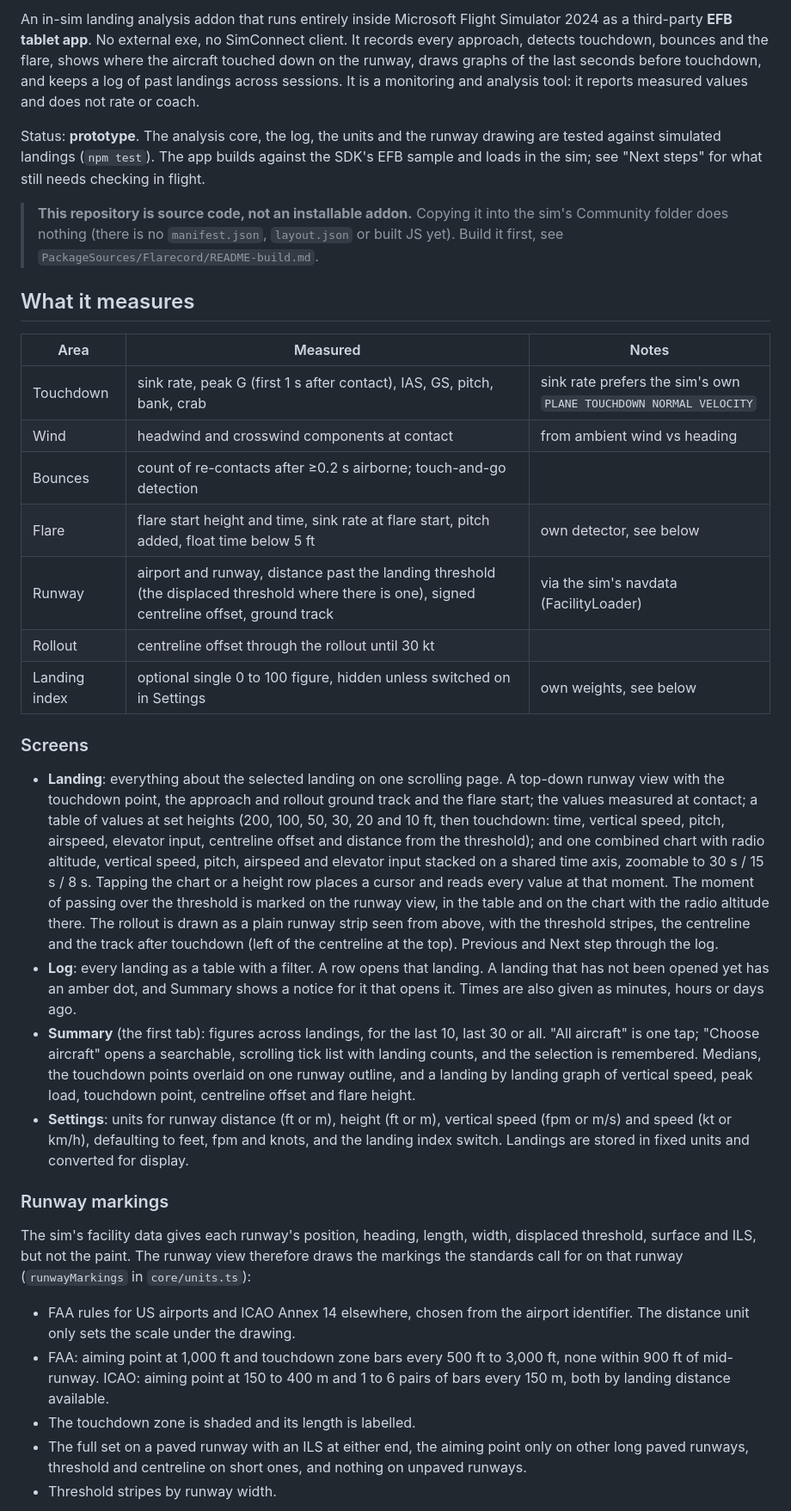
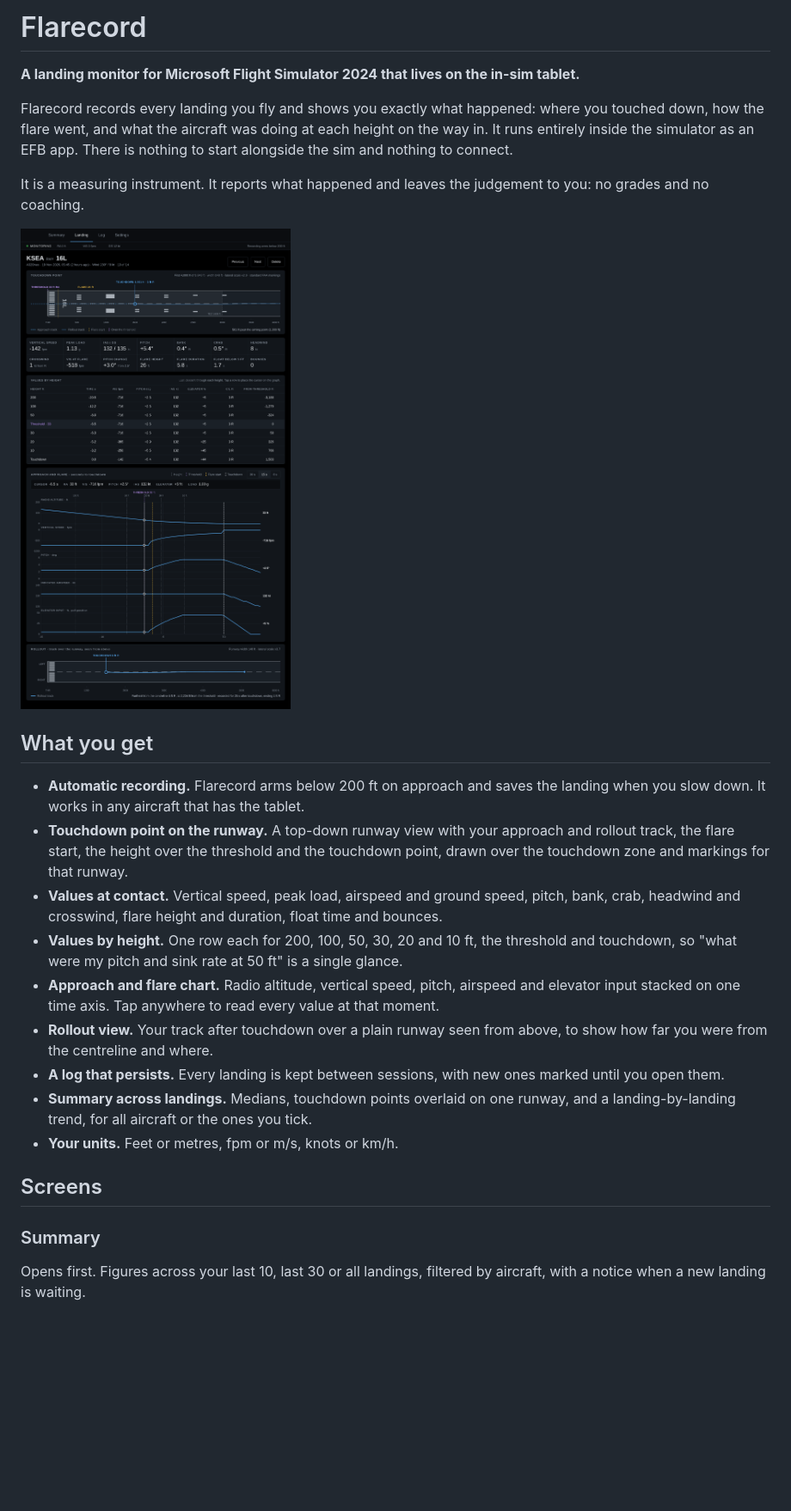
Before and after one commit to itsCongQi/flarecord-landing-analysis, a Markdown page: README.md, the part around one of its changes. Shown at 86% size. GitHub-like rendering; pictures changed too: docs/images/landing.png (added); blank space fills up the shorter version.

```diff
--- a/README.md
+++ b/README.md
@@ -2,70 +2,43 @@
 
-An in-sim landing analysis addon that runs entirely inside Microsoft Flight Simulator 2024 as a
-third-party **EFB tablet app**. No external exe, no SimConnect client. It records every approach,
-detects touchdown, bounces and the flare, shows where the aircraft touched down on the runway,
-draws graphs of the last seconds before touchdown, and keeps a log of past landings across
-sessions. It is a monitoring and analysis tool: it reports measured values and does not rate or
-coach.
+# Flarecord
 
-Status: **prototype**. The analysis core, the log, the units and the runway drawing are tested
-against simulated landings (`npm test`). The app builds against the SDK's EFB sample and loads in
-the sim; see "Next steps" for what still needs checking in flight.
+**A landing monitor for Microsoft Flight Simulator 2024 that lives on the in-sim tablet.**
 
-> **This repository is source code, not an installable addon.** Copying it into the sim's
-> Community folder does nothing (there is no `manifest.json`, `layout.json` or built JS yet).
-> Build it first, see `PackageSources/Flarecord/README-build.md`.
+Flarecord records every landing you fly and shows you exactly what happened: where you touched
+down, how the flare went, and what the aircraft was doing at each height on the way in. It runs
+entirely inside the simulator as an EFB app. There is nothing to start alongside the sim and
+nothing to connect.
 
-## What it measures
+It is a measuring instrument. It reports what happened and leaves the judgement to you: no
+grades and no coaching.
 
-| Area | Measured | Notes |
-|---|---|---|
-| Touchdown | sink rate, peak G (first 1 s after contact), IAS, GS, pitch, bank, crab | sink rate prefers the sim's own `PLANE TOUCHDOWN NORMAL VELOCITY` |
-| Wind | headwind and crosswind components at contact | from ambient wind vs heading |
-| Bounces | count of re-contacts after ≥0.2 s airborne; touch-and-go detection | |
-| Flare | flare start height and time, sink rate at flare start, pitch added, float time below 5 ft | own detector, see below |
-| Runway | airport and runway, distance past the landing threshold (the displaced threshold where there is one), signed centreline offset, ground track | via the sim's navdata (FacilityLoader) |
-| Rollout | centreline offset through the rollout until 30 kt | |
-| Landing index | optional single 0 to 100 figure, hidden unless switched on in Settings | own weights, see below |
+![The Landing page](docs/images/landing.png)
 
-### Screens
+## What you get
 
-- **Landing**: everything about the selected landing on one scrolling page. A top-down runway view
-  with the touchdown point, the approach and rollout ground track and the flare start; the values
-  measured at contact; a table of values at set heights (200, 100, 50, 30, 20 and 10 ft, then
-  touchdown: time, vertical speed, pitch, airspeed, elevator input, centreline offset and distance
-  from the threshold); and one combined chart with radio altitude, vertical speed, pitch, airspeed
-  and elevator input stacked on a shared time axis, zoomable to 30 s / 15 s / 8 s. Tapping the
-  chart or a height row places a cursor and reads every value at that moment. The moment of passing
-  over the threshold is marked on the runway view, in the table and on the chart with the radio
-  altitude there. The rollout is drawn
-  as a plain runway strip seen from above, with the threshold stripes, the centreline and the
-  track after touchdown (left of the centreline at the top). Previous and Next step through the
-  log.
-- **Log**: every landing as a table with a filter. A row opens that landing. A landing that has not
-  been opened yet has an amber dot, and Summary shows a notice for it that opens it. Times are also
-  given as minutes, hours or days ago.
-- **Summary** (the first tab): figures across landings, for the last 10, last 30 or all. "All
-  aircraft" is one tap; "Choose aircraft" opens a searchable, scrolling tick list with landing
-  counts, and the selection is remembered.
-  Medians, the touchdown points overlaid on one runway outline, and a landing by landing graph of
-  vertical speed, peak load, touchdown point, centreline offset and flare height.
-- **Settings**: units for runway distance (ft or m), height (ft or m), vertical speed (fpm or m/s)
-  and speed (kt or km/h), defaulting to feet, fpm and knots, and the landing index switch. Landings
-  are stored in fixed units and converted for display.
+- **Automatic recording.** Flarecord arms below 200 ft on approach and saves the landing when you
+  slow down. It works in any aircraft that has the tablet.
+- **Touchdown point on the runway.** A top-down runway view with your approach and rollout track,
+  the flare start, the height over the threshold and the touchdown point, drawn over the
+  touchdown zone and markings for that runway.
+- **Values at contact.** Vertical speed, peak load, airspeed and ground speed, pitch, bank, crab,
+  headwind and crosswind, flare height and duration, float time and bounces.
+- **Values by height.** One row each for 200, 100, 50, 30, 20 and 10 ft, the threshold and
+  touchdown, so "what were my pitch and sink rate at 50 ft" is a single glance.
+- **Approach and flare chart.** Radio altitude, vertical speed, pitch, airspeed and elevator input
+  stacked on one time axis. Tap anywhere to read every value at that moment.
+- **Rollout view.** Your track after touchdown over a plain runway seen from above, to show how
+  far you were from the centreline and where.
+- **A log that persists.** Every landing is kept between sessions, with new ones marked until you
+  open them.
+- **Summary across landings.** Medians, touchdown points overlaid on one runway, and a
+  landing-by-landing trend, for all aircraft or the ones you tick.
+- **Your units.** Feet or metres, fpm or m/s, knots or km/h.
 
-### Runway markings
+## Screens
 
-The sim's facility data gives each runway's position, heading, length, width, displaced
-threshold, surface and ILS, but not the paint. The runway view therefore draws the markings the
-standards call for on that runway (`runwayMarkings` in `core/units.ts`):
+### Summary
 
-- FAA rules for US airports and ICAO Annex 14 elsewhere, chosen from the airport identifier. The
-  distance unit only sets the scale under the drawing.
-- FAA: aiming point at 1,000 ft and touchdown zone bars every 500 ft to 3,000 ft, none within
-  900 ft of mid-runway. ICAO: aiming point at 150 to 400 m and 1 to 6 pairs of bars every 150 m,
-  both by landing distance available.
-- The touchdown zone is shaded and its length is labelled.
-- The full set on a paved runway with an ILS at either end, the aiming point only on other long
-  paved runways, threshold and centreline on short ones, and nothing on unpaved runways.
-- Threshold stripes by runway width.
+Opens first. Figures across your last 10, last 30 or all landings, filtered by aircraft, with a
+notice when a new landing is waiting.
 
```
Also changed, not shown: other parts of README.md (+44 -75 lines), docs/TECHNICAL.md (added, +107 -0 lines), docs/images/log.png (added), docs/images/summary.png (added).
